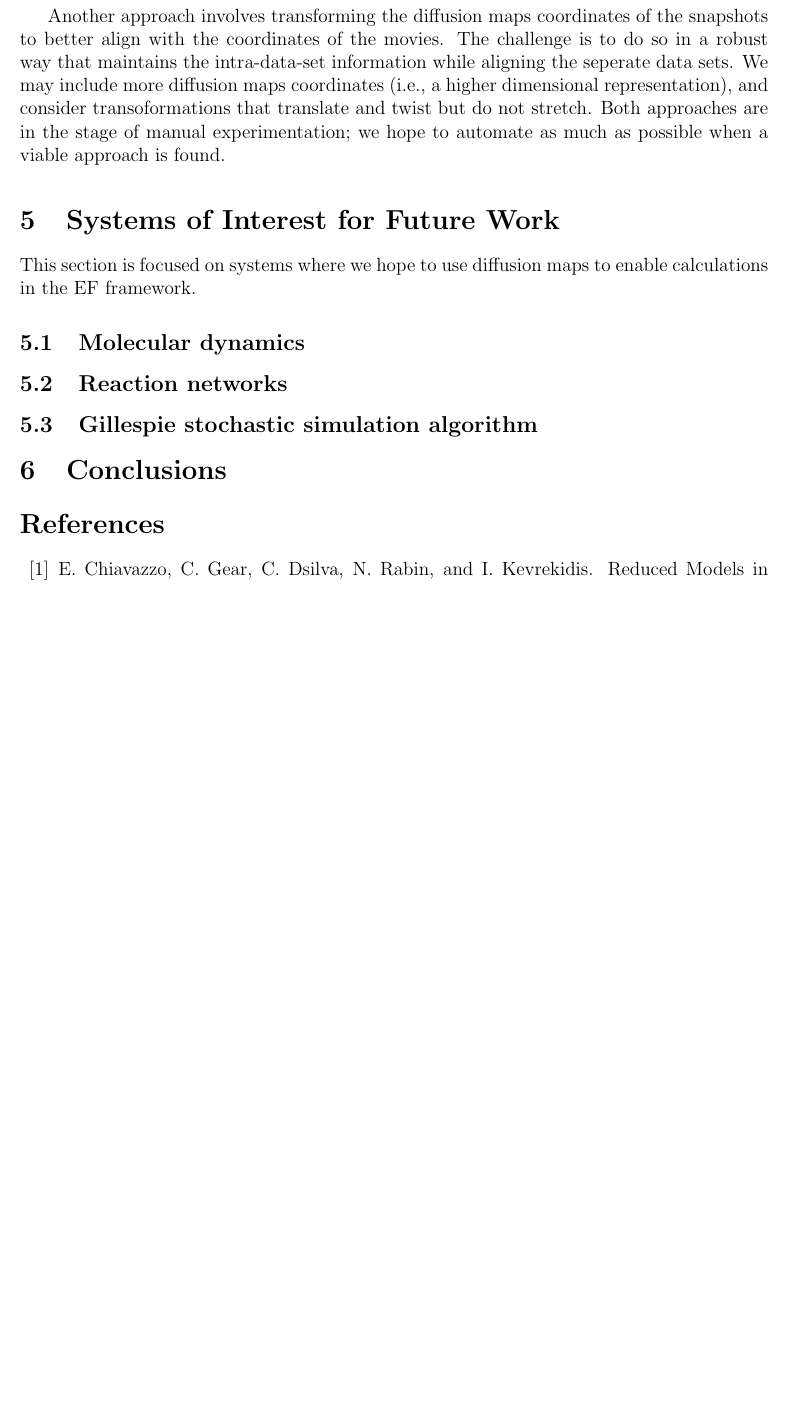
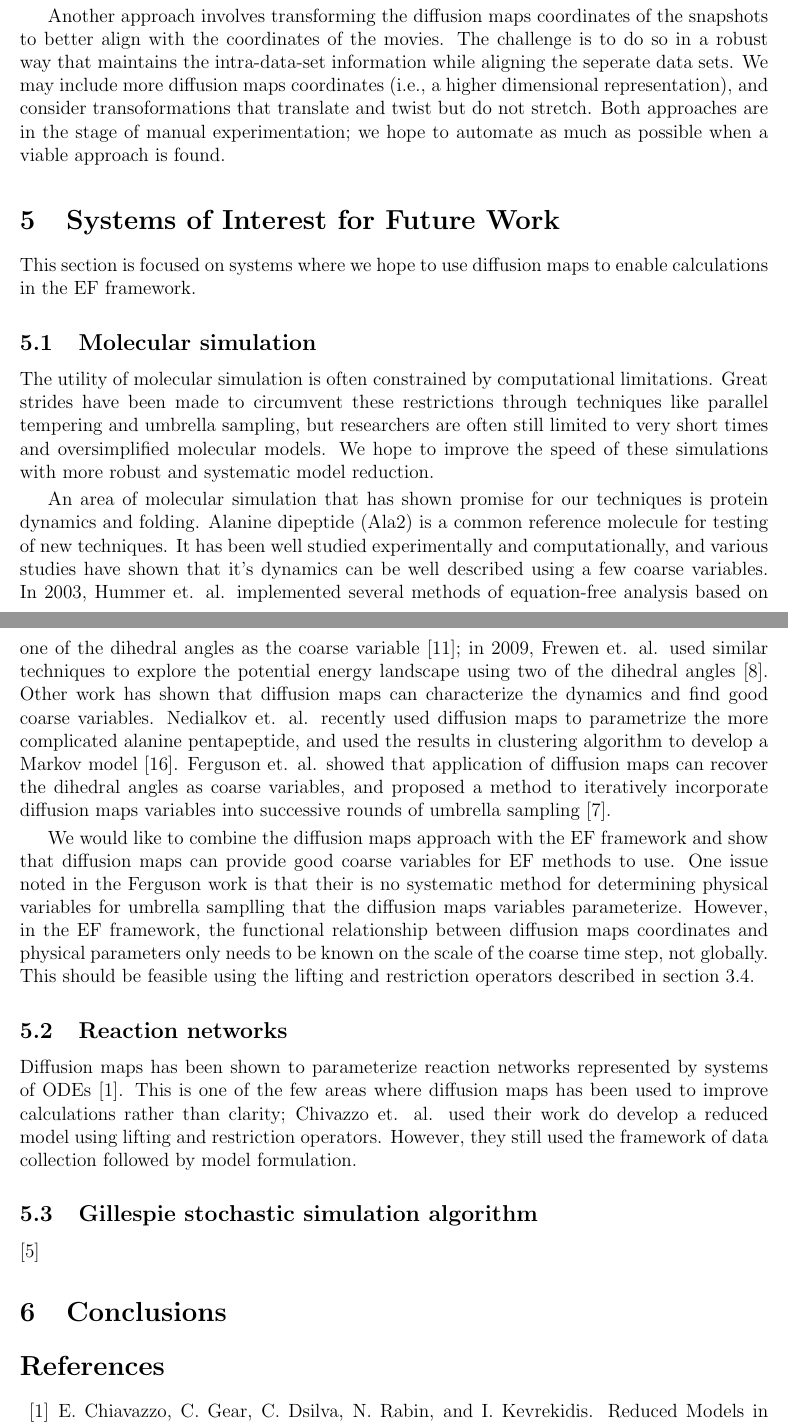
Before and after one commit to davesro34/first-prop, a LaTeX document (first-prop.tex): part of page 13 of 15 before the commit and two parts of pages 13 and 14 of 16 after it, the two joined at a grey line, cut so that both start at the same text, the shorter picture padded with empty space. The pictures show the PDF file first-prop.pdf that the author committed with the source.

Commit message:
Added to systems of interest

```diff
--- a/first-prop.tex
+++ b/first-prop.tex
@@ -189,12 +189,20 @@ Another approach involves transforming the diffusion maps coordinates of the sna
 
 This section is focused on systems where we hope to use diffusion maps to enable calculations in the EF framework.
 
-\subsection{Molecular dynamics}
+\subsection{Molecular simulation}
+
+The utility of molecular simulation is often constrained by computational limitations. Great strides have been made to circumvent these restrictions through techniques like parallel tempering and umbrella sampling, but researchers are often still limited to very short times and oversimplified molecular models. We hope to improve the speed of these simulations with more robust and systematic model reduction. \vspace{1mm}
+
+An area of molecular simulation that has shown promise for our techniques is protein dynamics and folding. Alanine dipeptide (Ala2) is a common reference molecule for testing of new techniques. It has been well studied experimentally and computationally, and various studies have shown that it's dynamics can be well described using a few coarse variables. In 2003, Hummer et. al. implemented several methods of equation-free analysis based on one of the dihedral angles as the coarse variable \cite{Hummer2003}; in 2009, Frewen et. al. used similar techniques to explore the potential energy landscape using two of the dihedral angles \cite{Frewen2009}. Other work has shown that diffusion maps can characterize the dynamics and find good coarse variables. Nedialkov et. al. recently used diffusion maps to parametrize the more complicated alanine pentapeptide, and used the results in clustering algorithm to develop a Markov model \cite{Nedialkova2014}. Ferguson et. al. showed that application of diffusion maps can recover the dihedral angles as coarse variables, and proposed a method to iteratively incorporate diffusion maps variables into successive rounds of umbrella sampling \cite{Ferguson2011}. \vspace{1mm}
+
+We would like to combine the diffusion maps approach with the EF framework and show that diffusion maps can provide good coarse variables for EF methods to use. One issue noted in the Ferguson work is that their is no systematic method for determining physical variables for umbrella samplling that the diffusion maps variables parameterize. However, in the EF framework, the functional relationship between diffusion maps coordinates and physical parameters only needs to be known on the scale of the coarse time step, not globally. This should be feasible using the lifting and restriction operators described in section \ref{DMLR}.
 
 \subsection{Reaction networks}
 
+Diffusion maps has been shown to parameterize reaction networks represented by systems of ODEs \cite{Chiavazzo2014}. This is one of the few areas where diffusion maps has been used to improve calculations rather than clarity; Chivazzo et. al. used their work do develop a reduced model using lifting and restriction operators. However, they still used the framework of data collection followed by model formulation.
+
 \subsection{Gillespie stochastic simulation algorithm}
-
+\cite{Dsilva2013}
 
 \section{Conclusions}
 
```
Also changed, not shown: first-prop.pdf, first-prop.tex (6 more changed lines).
